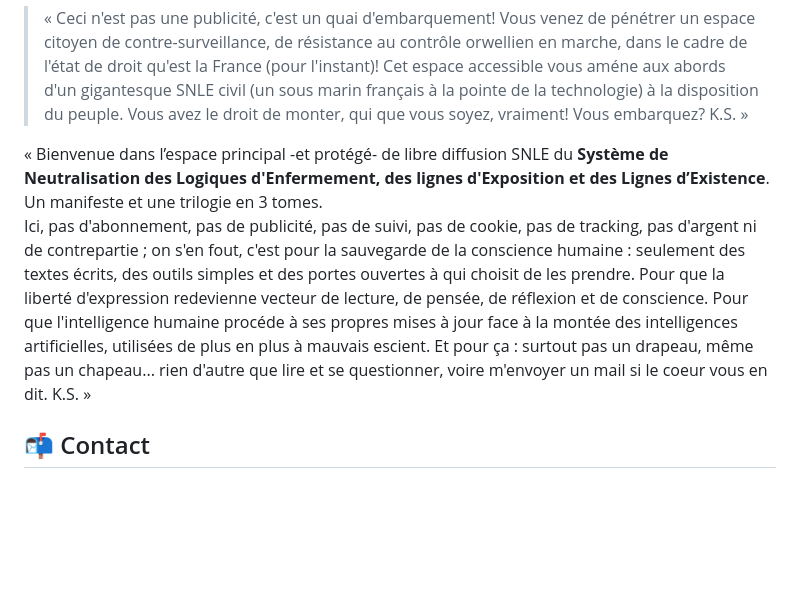
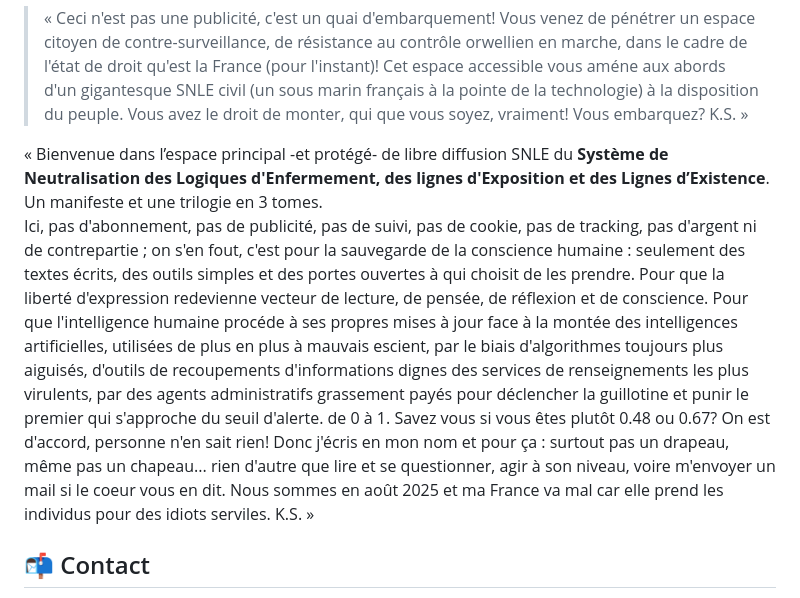
Before and after one commit to KateSandis/snle-site, a Markdown page: index.md, the part around the change. Rendered like a GitHub page; blank space fills up the shorter version.

```diff
--- a/index.md
+++ b/index.md
@@ -8,7 +8,7 @@ Ils peuvent être librement téléchargés, partagés et utilisés, dans l’esp
 > « Ceci n'est pas une publicité, c'est un quai d'embarquement! Vous venez de pénétrer un espace citoyen de contre-surveillance, de résistance au contrôle orwellien en marche, dans le cadre de l'état de droit qu'est la France (pour l'instant)! Cet espace accessible vous améne aux abords d'un gigantesque SNLE civil (un sous marin français à la pointe de la technologie) à la disposition du peuple. Vous avez le droit de monter, qui que vous soyez, vraiment! Vous embarquez? K.S. »
 
 « Bienvenue dans l’espace principal -et protégé- de libre diffusion SNLE du **Système de Neutralisation des Logiques d'Enfermement, des lignes d'Exposition et des Lignes d’Existence**. Un manifeste et une trilogie en 3 tomes.
-Ici, pas d'abonnement, pas de publicité, pas de suivi, pas de cookie, pas de tracking, pas d'argent ni de contrepartie ; on s'en fout, c'est pour la sauvegarde de la conscience humaine : seulement des textes écrits, des outils simples et des portes ouvertes à qui choisit de les prendre. Pour que la liberté d'expression redevienne vecteur de lecture, de pensée, de réflexion et de conscience. Pour que l'intelligence humaine procéde à ses propres mises à jour face à la montée des intelligences artificielles, utilisées de plus en plus à mauvais escient. Et pour ça : surtout pas un drapeau, même pas un chapeau... rien d'autre que lire et se questionner, voire m'envoyer un mail si le coeur vous en dit. K.S. »
+Ici, pas d'abonnement, pas de publicité, pas de suivi, pas de cookie, pas de tracking, pas d'argent ni de contrepartie ; on s'en fout, c'est pour la sauvegarde de la conscience humaine : seulement des textes écrits, des outils simples et des portes ouvertes à qui choisit de les prendre. Pour que la liberté d'expression redevienne vecteur de lecture, de pensée, de réflexion et de conscience. Pour que l'intelligence humaine procéde à ses propres mises à jour face à la montée des intelligences artificielles, utilisées de plus en plus à mauvais escient, par le biais d'algorithmes toujours plus aiguisés, d'outils de recoupements d'informations dignes des services de renseignements les plus virulents, par des agents administratifs grassement payés pour déclencher la guillotine et punir le premier qui s'approche du seuil d'alerte. de 0 à 1. Savez vous si vous êtes plutôt 0.48 ou 0.67? On est d'accord, personne n'en sait rien! Donc j'écris en mon nom et pour ça : surtout pas un drapeau, même pas un chapeau... rien d'autre que lire et se questionner, agir à son niveau, voire m'envoyer un mail si le coeur vous en dit. Nous sommes en août 2025 et ma France va mal car elle prend les individus pour des idiots serviles. K.S. »
 
 ## 📬 Contact
 Pour toute question ou échange, vous pouvez écrire à :
```
